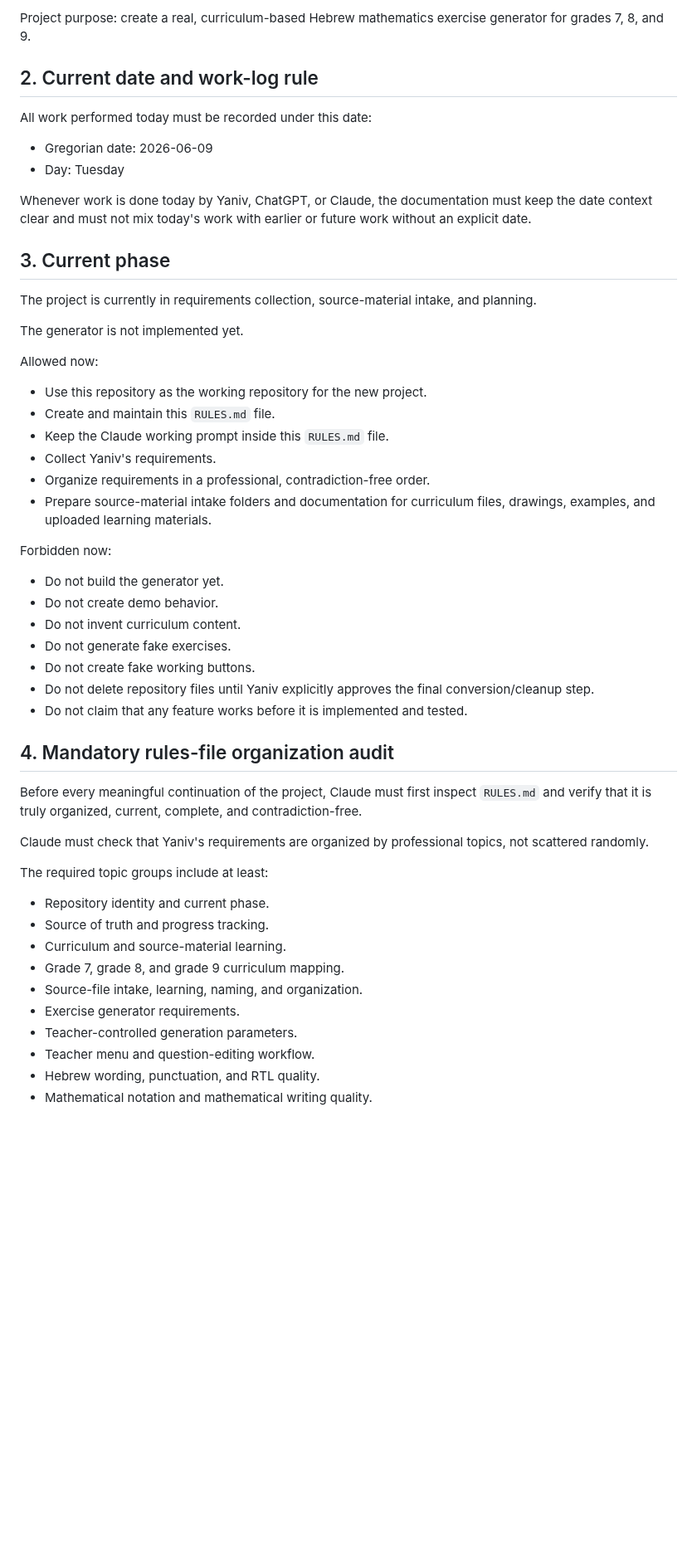
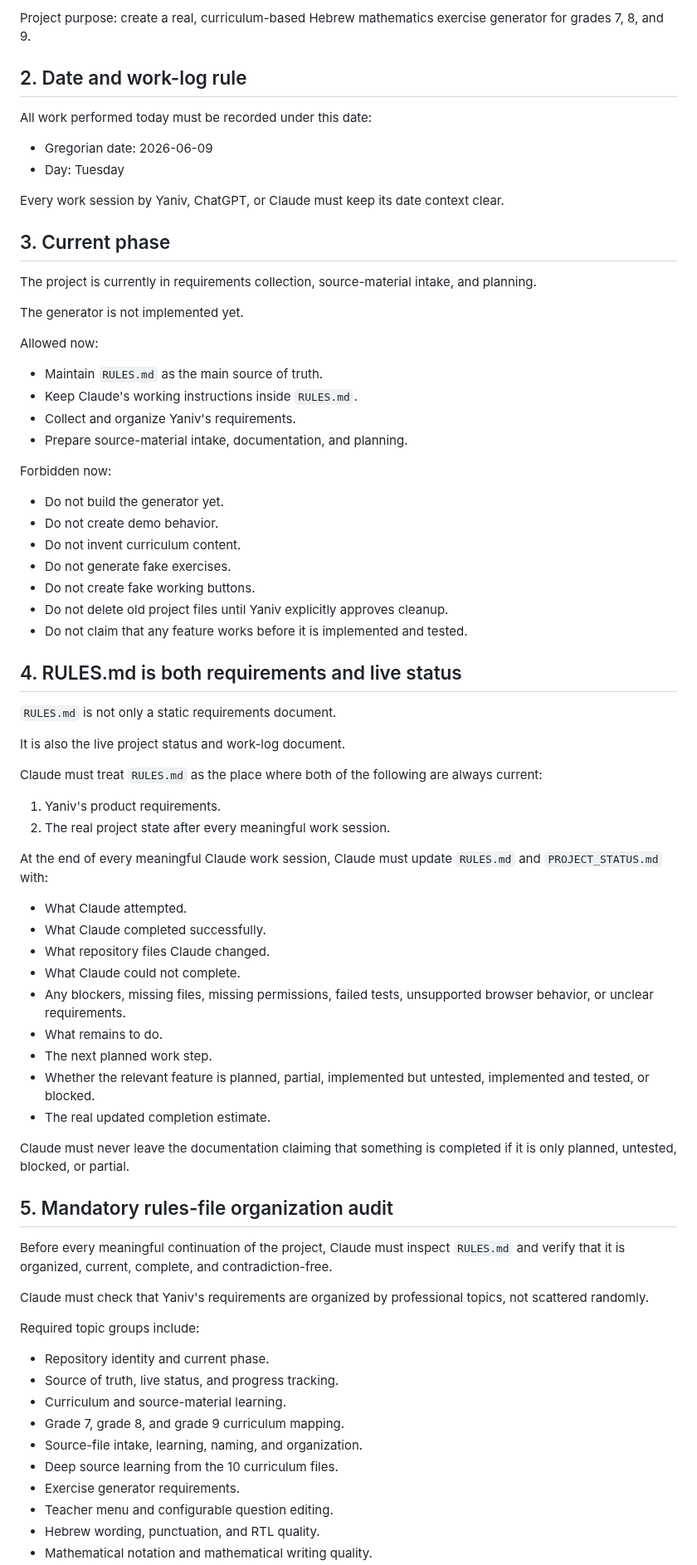
Before and after one commit to yanivmizrachiy/shiur-prati, a Markdown page: RULES.md, the part around one of its changes. Shown at 83% size. Rendered like a GitHub page; blank space fills up the shorter version.

```diff
--- a/RULES.md
+++ b/RULES.md
@@ -8,14 +8,14 @@ Hebrew project name: `תרגילים`.
 
 Project purpose: create a real, curriculum-based Hebrew mathematics exercise generator for grades 7, 8, and 9.
 
-## 2. Current date and work-log rule
+## 2. Date and work-log rule
 
 All work performed today must be recorded under this date:
 
 - Gregorian date: 2026-06-09
 - Day: Tuesday
 
-Whenever work is done today by Yaniv, ChatGPT, or Claude, the documentation must keep the date context clear and must not mix today's work with earlier or future work without an explicit date.
+Every work session by Yaniv, ChatGPT, or Claude must keep its date context clear.
 
 ## 3. Current phase
 
@@ -25,12 +25,10 @@ The generator is not implemented yet.
 
 Allowed now:
 
-- Use this repository as the working repository for the new project.
-- Create and maintain this `RULES.md` file.
-- Keep the Claude working prompt inside this `RULES.md` file.
-- Collect Yaniv's requirements.
-- Organize requirements in a professional, contradiction-free order.
-- Prepare source-material intake folders and documentation for curriculum files, drawings, examples, and uploaded learning materials.
+- Maintain `RULES.md` as the main source of truth.
+- Keep Claude's working instructions inside `RULES.md`.
+- Collect and organize Yaniv's requirements.
+- Prepare source-material intake, documentation, and planning.
 
 Forbidden now:
 
@@ -39,24 +37,49 @@ Forbidden now:
 - Do not invent curriculum content.
 - Do not generate fake exercises.
 - Do not create fake working buttons.
-- Do not delete repository files until Yaniv explicitly approves the final conversion/cleanup step.
+- Do not delete old project files until Yaniv explicitly approves cleanup.
 - Do not claim that any feature works before it is implemented and tested.
 
-## 4. Mandatory rules-file organization audit
+## 4. RULES.md is both requirements and live status
 
-Before every meaningful continuation of the project, Claude must first inspect `RULES.md` and verify that it is truly organized, current, complete, and contradiction-free.
+`RULES.md` is not only a static requirements document.
+
+It is also the live project status and work-log document.
+
+Claude must treat `RULES.md` as the place where both of the following are always current:
+
+1. Yaniv's product requirements.
+2. The real project state after every meaningful work session.
+
+At the end of every meaningful Claude work session, Claude must update `RULES.md` and `PROJECT_STATUS.md` with:
+
+- What Claude attempted.
+- What Claude completed successfully.
+- What repository files Claude changed.
+- What Claude could not complete.
+- Any blockers, missing files, missing permissions, failed tests, unsupported browser behavior, or unclear requirements.
+- What remains to do.
+- The next planned work step.
+- Whether the relevant feature is planned, partial, implemented but untested, implemented and tested, or blocked.
+- The real updated completion estimate.
+
+Claude must never leave the documentation claiming that something is completed if it is only planned, untested, blocked, or partial.
+
+## 5. Mandatory rules-file organization audit
+
+Before every meaningful continuation of the project, Claude must inspect `RULES.md` and verify that it is organized, current, complete, and contradiction-free.
 
 Claude must check that Yaniv's requirements are organized by professional topics, not scattered randomly.
 
-The required topic groups include at least:
+Required topic groups include:
 
 - Repository identity and current phase.
-- Source of truth and progress tracking.
+- Source of truth, live status, and progress tracking.
 - Curriculum and source-material learning.
 - Grade 7, grade 8, and grade 9 curriculum mapping.
 - Source-file intake, learning, naming, and organization.
+- Deep source learning from the 10 curriculum files.
 - Exercise generator requirements.
-- Teacher-controlled generation parameters.
-- Teacher menu and question-editing workflow.
+- Teacher menu and configurable question editing.
 - Hebrew wording, punctuation, and RTL quality.
 - Mathematical notation and mathematical writing quality.
```
Also changed, not shown: other parts of RULES.md (+136 -162 lines).
